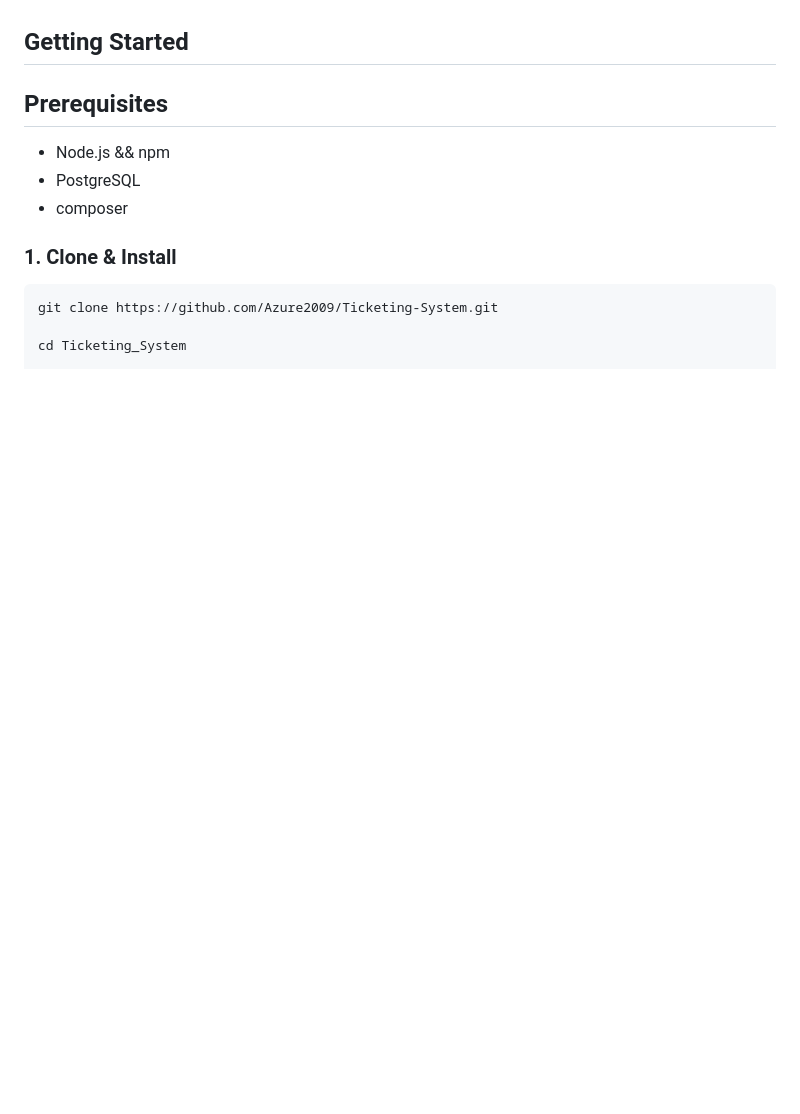
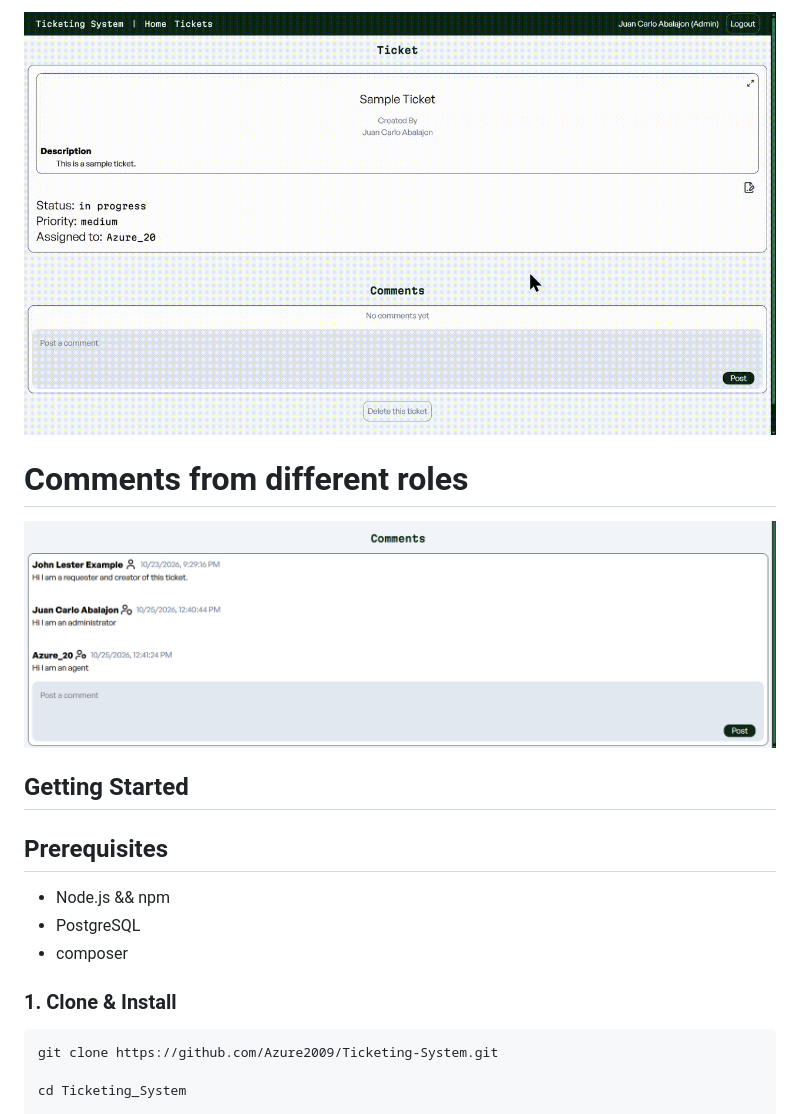
Before and after one commit to Azure2009/Ticketing-System, a Markdown page: README.md, the part around the change printed below. GitHub-like rendering; pictures changed too: assets/Comments-of-different-roles.png (added), assets/postComment_demo.gif (added); blank space fills up the shorter version.

Commit message:
update readme and assets

```diff
--- a/README.md
+++ b/README.md
@@ -34,3 +42,8 @@ PHP | Tailwind CSS | PostgreSQL | Laravel(PHP framework) | Vite | TypeScript/Jav
+![Post comment](assets/postComment_demo.gif)
+
+# Comments from different roles
+
+![Different roles comments](assets/Comments-of-different-roles.png)
 
 ## Getting Started
 
```
Also changed, not shown: other parts of README.md (+15 -7 lines), assets/editAndAssign_demo.gif (added), assets/filteringTicket_demo.gif (added).
